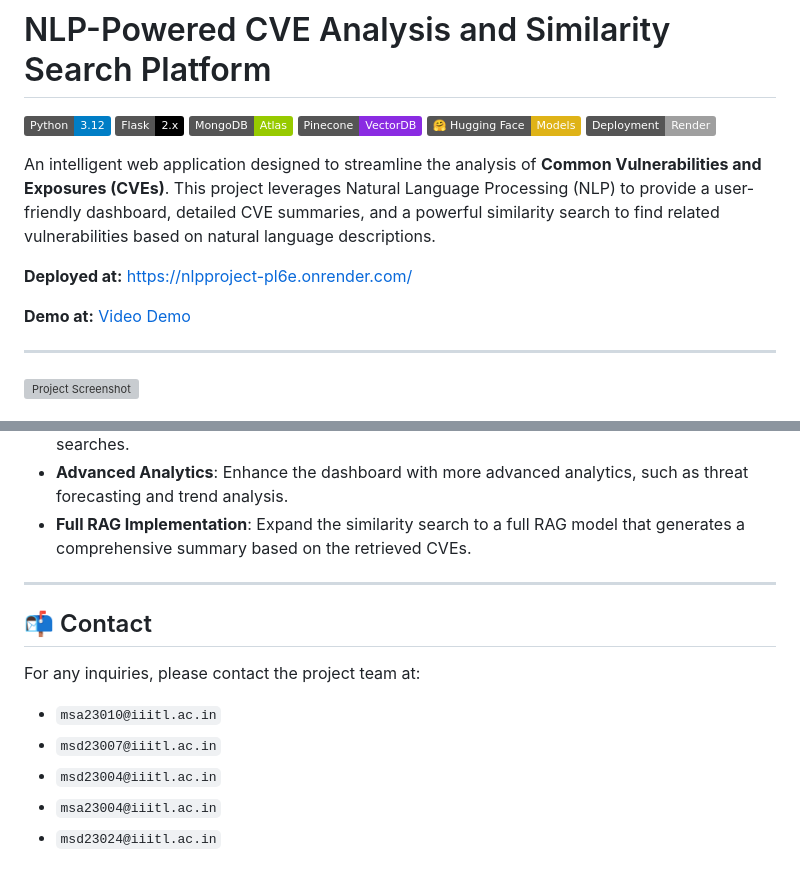
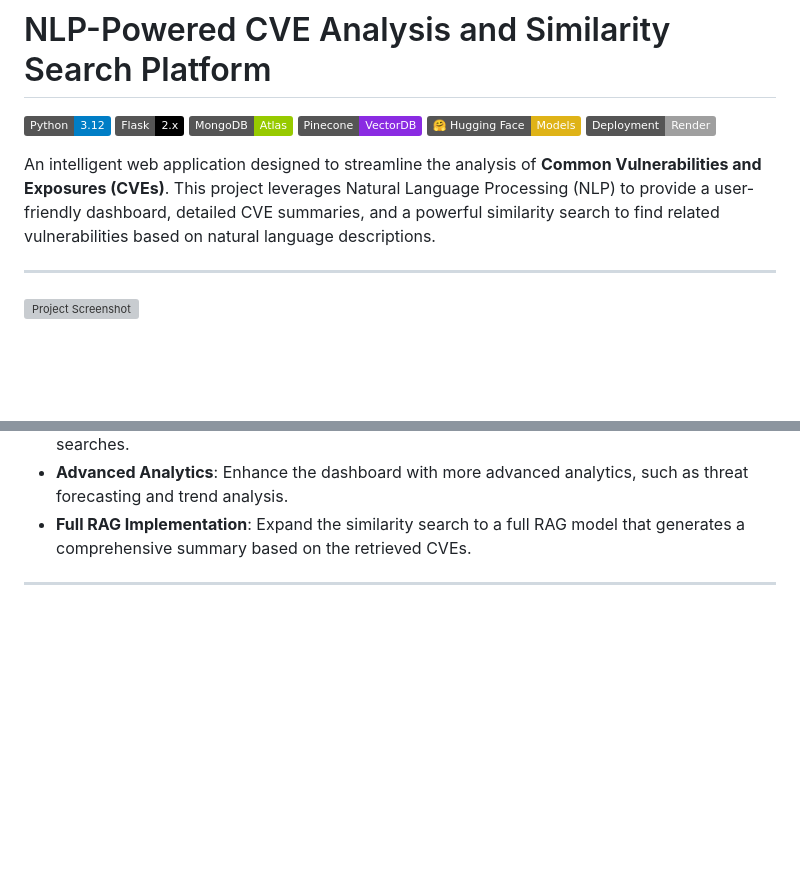
Before and after one commit to ParthDedhia1304/cve_data_analysis, a Markdown page: README.md, 2 parts joined by grey strips. GitHub-like rendering; badges without logos; blank space fills up the shorter version; grey boxes are pictures that could not be loaded.

```diff
--- a/README.md
+++ b/README.md
@@ -9,9 +9,6 @@
 
 An intelligent web application designed to streamline the analysis of **Common Vulnerabilities and Exposures (CVEs)**. This project leverages Natural Language Processing (NLP) to provide a user-friendly dashboard, detailed CVE summaries, and a powerful similarity search to find related vulnerabilities based on natural language descriptions.
 
-**Deployed at:** [https://nlpproject-pl6e.onrender.com/](https://nlpproject-pl6e.onrender.com/)
-
-**Demo at:** [Video Demo](https://drive.google.com/file/d/1oFGXaLMhgJY7y8OKO4hEWjZIrAAFM5Ly/view?usp=drive_link)
 
 ---
 
@@ -111,12 +108,3 @@ Follow these steps to set up and run the project locally.
 * **Full RAG Implementation**: Expand the similarity search to a full RAG model that generates a comprehensive summary based on the retrieved CVEs.
 
 ---
-
-## 📬 Contact
-
-For any inquiries, please contact the project team at:
-* `msa23010@iiitl.ac.in`
-* `msd23007@iiitl.ac.in`
-* `msd23004@iiitl.ac.in`
-* `msa23004@iiitl.ac.in`
-* `msd23024@iiitl.ac.in`
```
